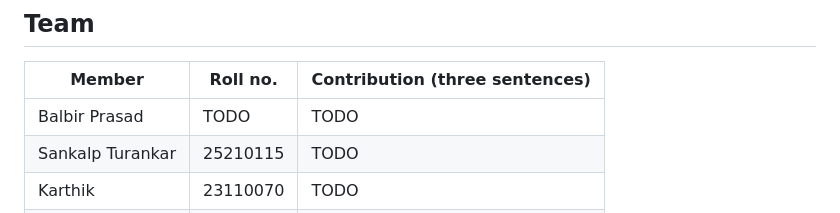
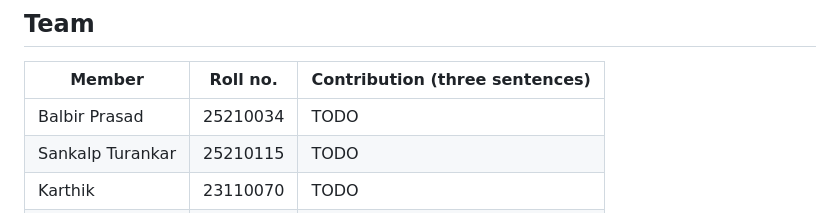
Before and after one commit to sankalp567/HCL_hackathon, a Markdown page: README.md, the part around the change. GitHub-like rendering.

Commit message:
README: roll numbers

```diff
--- a/README.md
+++ b/README.md
@@ -106,7 +106,7 @@ Only these three reports are used; no news, broker notes or websites.
 
 | Member | Roll no. | Contribution (three sentences) |
 |---|---|---|
-| Balbir Prasad | TODO | TODO |
+| Balbir Prasad | 25210034 | TODO |
 | Sankalp Turankar | 25210115 | TODO |
 | Karthik | 23110070 | TODO |
 | Avinash | 23110123 | TODO |
```
